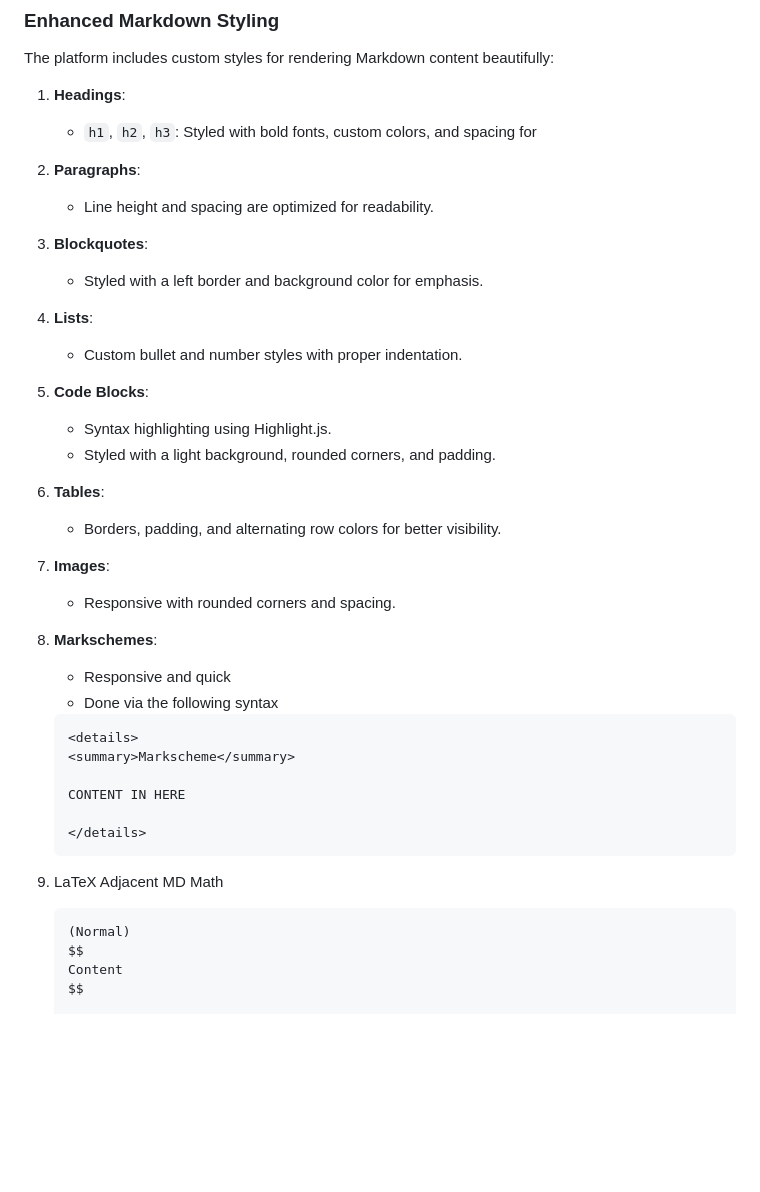
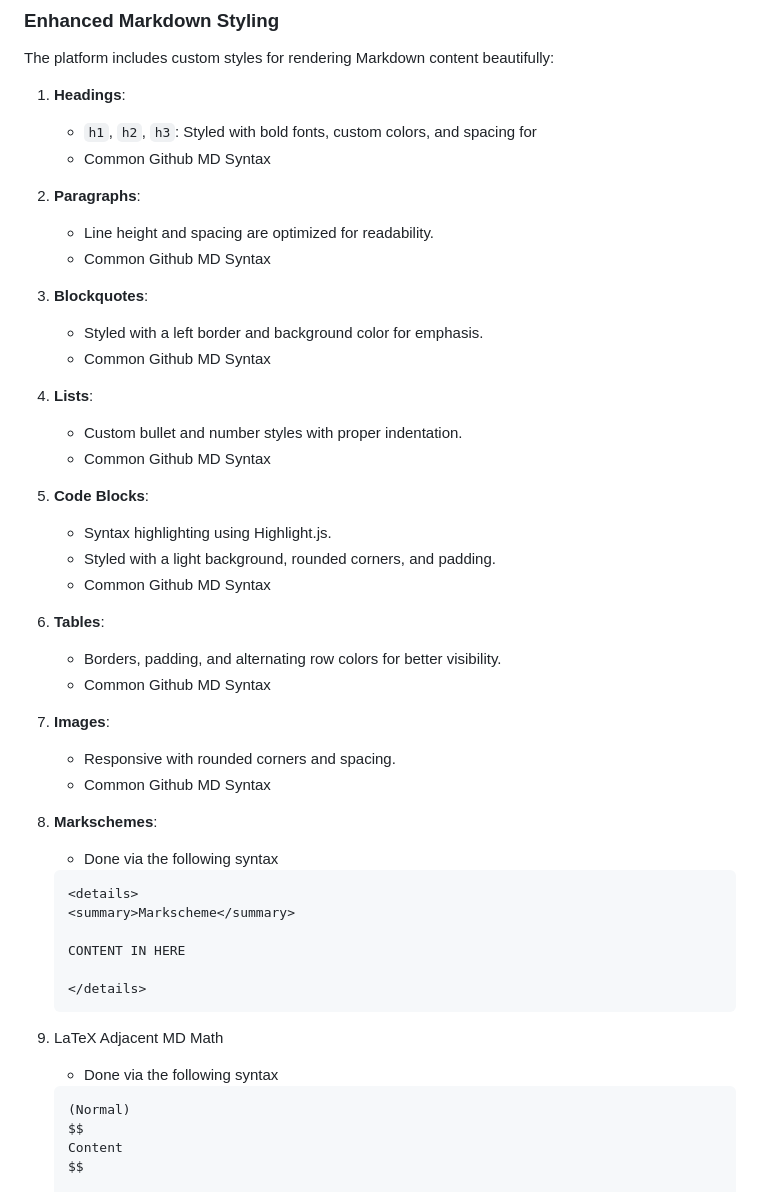
Before and after one commit to NagusameCS/IVY, a Markdown page: README.md, the part around the change. GitHub-like rendering; blank space fills up the shorter version.

````diff
--- a/README.md
+++ b/README.md
@@ -129,28 +129,34 @@ The platform includes custom styles for rendering Markdown content beautifully:
 
 1. **Headings**:
    - `h1`, `h2`, `h3`: Styled with bold fonts, custom colors, and spacing for
+   - Common Github MD Syntax
 
 2. **Paragraphs**:
    - Line height and spacing are optimized for readability.
+   - Common Github MD Syntax
 
 3. **Blockquotes**:
    - Styled with a left border and background color for emphasis.
+   - Common Github MD Syntax
 
 4. **Lists**:
    - Custom bullet and number styles with proper indentation.
+   - Common Github MD Syntax
 
 5. **Code Blocks**:
    - Syntax highlighting using Highlight.js.
    - Styled with a light background, rounded corners, and padding.
+   - Common Github MD Syntax
 
 6. **Tables**:
    - Borders, padding, and alternating row colors for better visibility.
+   - Common Github MD Syntax
 
 7. **Images**:
    - Responsive with rounded corners and spacing.
+   - Common Github MD Syntax
 
 8. **Markschemes**:
-   - Responsive and quick
    - Done via the following syntax
 
    ```MD
@@ -161,7 +167,9 @@ The platform includes custom styles for rendering Markdown content beautifully:
 
    </details>
    ```
+
 9. LaTeX Adjacent MD Math
+    - Done via the following syntax
 
    ```MD
    (Normal)
````
